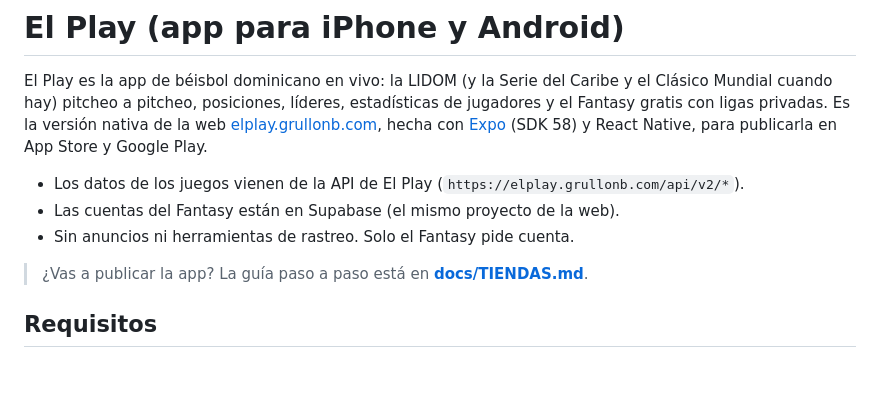
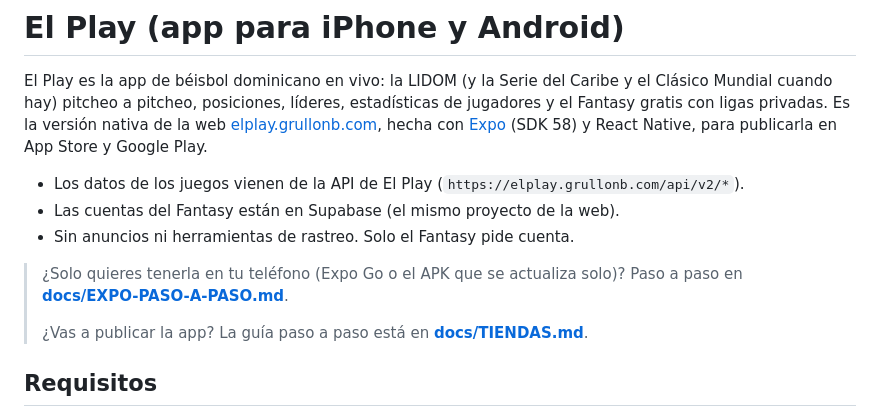
Before and after one commit to RandyGrullon/el-play, a Markdown page: README.md, the part around the change. GitHub-like rendering; blank space fills up the shorter version.

Commit message:
docs: guía paso a paso de expo para el teléfono

```diff
--- a/README.md
+++ b/README.md
@@ -6,6 +6,8 @@ El Play es la app de béisbol dominicano en vivo: la LIDOM (y la Serie del Carib
 - Las cuentas del Fantasy están en Supabase (el mismo proyecto de la web).
 - Sin anuncios ni herramientas de rastreo. Solo el Fantasy pide cuenta.
 
+> ¿Solo quieres tenerla en tu teléfono (Expo Go o el APK que se actualiza solo)? Paso a paso en **[docs/EXPO-PASO-A-PASO.md](docs/EXPO-PASO-A-PASO.md)**.
+>
 > ¿Vas a publicar la app? La guía paso a paso está en **[docs/TIENDAS.md](docs/TIENDAS.md)**.
 
 ## Requisitos
```
Also changed, not shown: docs/EXPO-PASO-A-PASO.md (added, +296 -0 lines).
